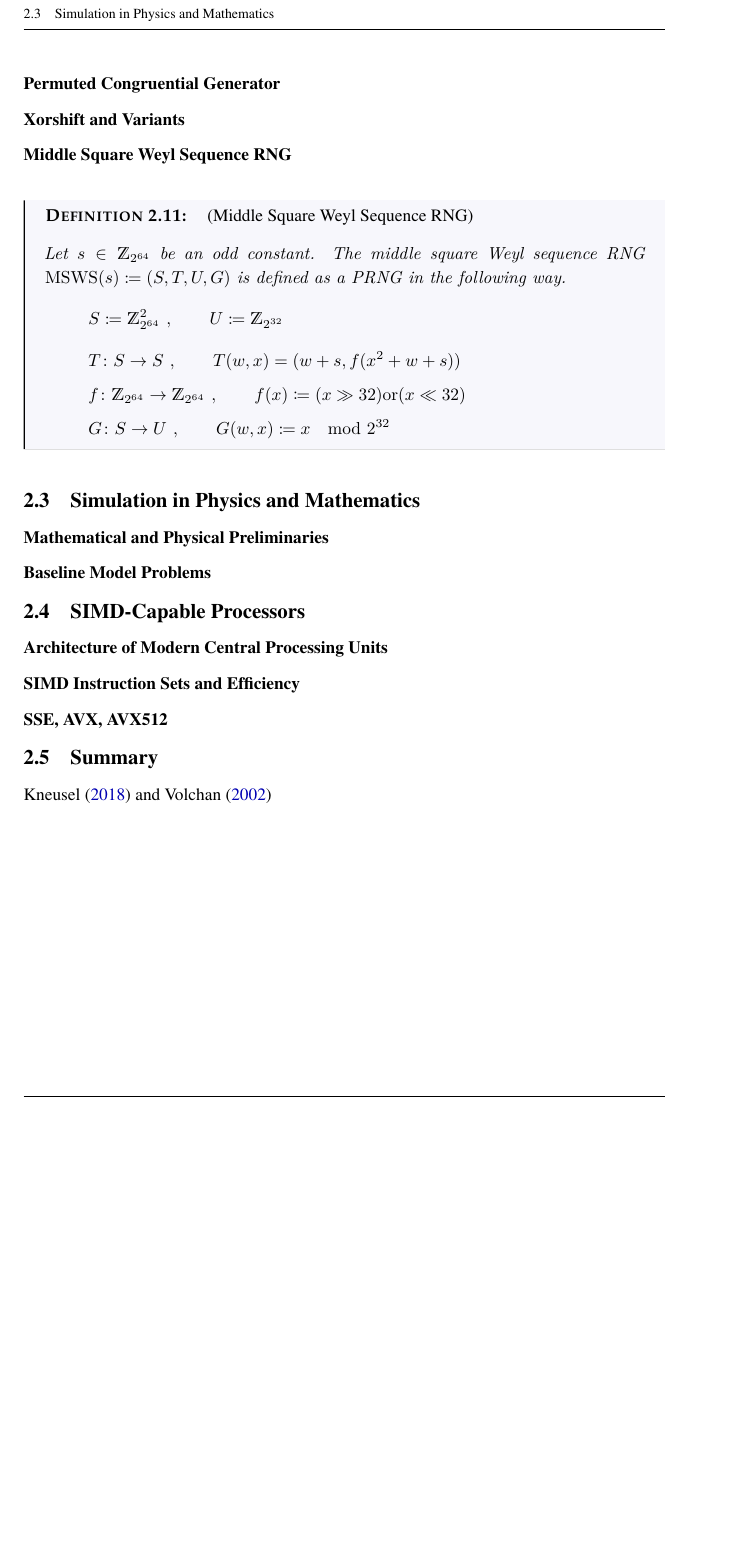
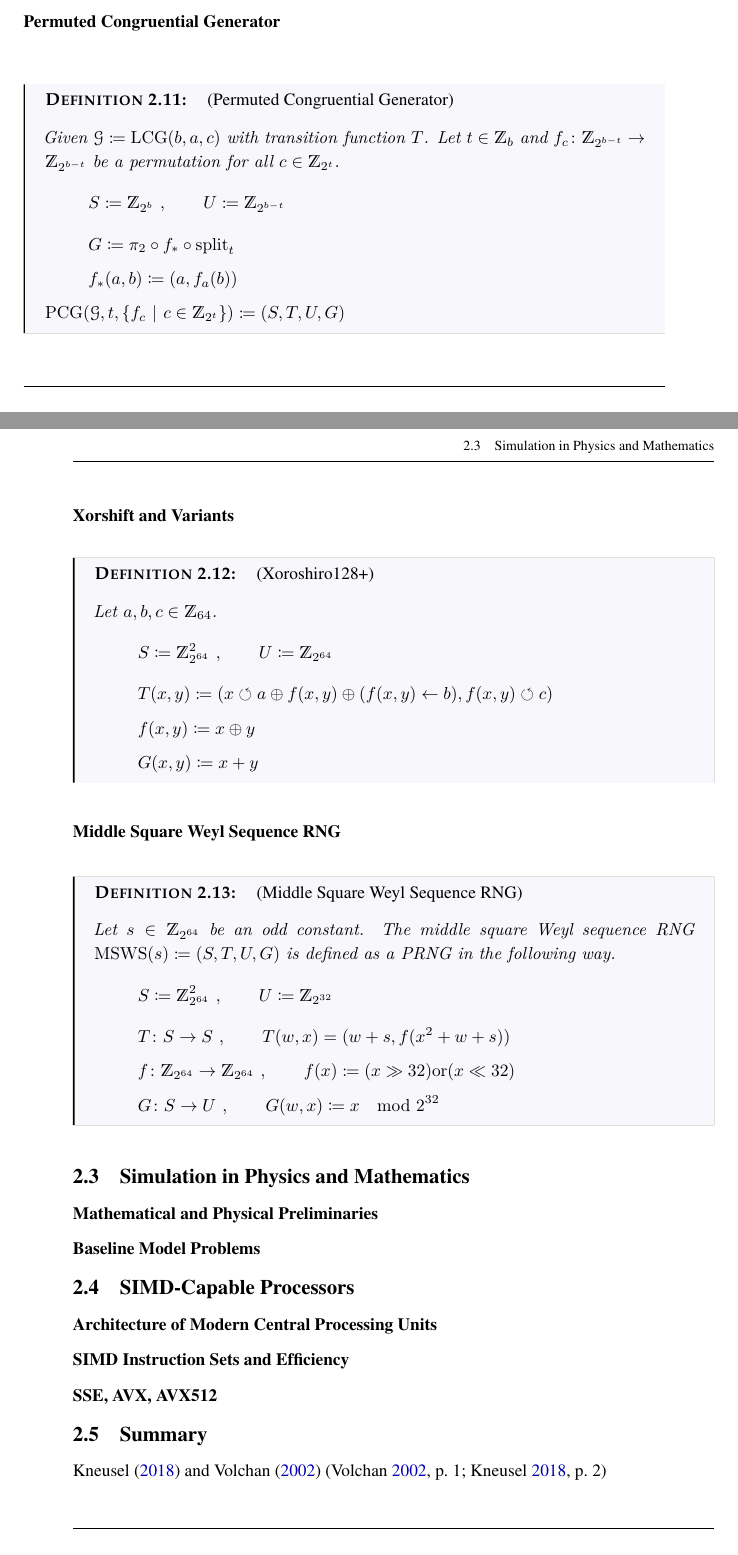
Before and after one commit to lyrahgames/pxart, a LaTeX thesis (docs/thesis/main.tex, which reads docs/thesis/sections/background.tex): part of page 24 of 41 before the commit and two parts of pages 24 and 25 of 43 after it, the two joined at a grey line, cut at the place of the change, the shorter picture padded with empty space. The pictures show the PDF file docs/thesis/main.pdf that the author committed with the source.

Commit message:
Formalize PCG and Xoroshiro128+

```diff
--- a/docs/thesis/sections/background.tex
+++ b/docs/thesis/sections/background.tex
@@ -349,9 +350,25 @@
 
     \subsubsection*{Permuted Congruential Generator} % (fold)
     \label{ssub:permuted_congruential_generator}
-
+      \begin{definition}[Permuted Congruential Generator]
+        Given $\mathscr{G}\define \mathrm{LCG}(b,a,c)$ with transition function $T$.
+        Let $t\in\setInteger_{b}$ and $\function{f_c}{\setInteger_{2^{b-t}}}{\setInteger_{2^{b-t}}}$ be a permutation for all $c \in \setInteger_{2^t}$.
+        \[
+          S \define \setInteger_{2^b}
+          \separate
+          U \define \setInteger_{2^{b-t}}
+        \]
+        \[
+          G \define π_2 \circ f_* \circ \mathrm{split}_t
+        \]
+        \[
+          f_*(a,b) \define (a,f_a(b))
+        \]
+        $\mathrm{PCG}(\mathscr{G},t,\set{f_c}{c\in\setInteger_{2^t}}) \define (S,T,U,G)$
+      \end{definition}
     % subsubsection permuted_congruential_generator (end)
 
     \subsubsection*{Xorshift and Variants} % (fold)
     \label{ssub:xorshift_and_variants}
-
+      \begin{definition}[Xoroshiro128+]
+        Let $a,b,c \in \setInteger_{64}$.
@@ -358,3 +389,4 @@
+      \end{definition}
     % subsubsection xorshift_and_variants (end)
 
     \subsubsection*{Middle Square Weyl Sequence RNG} % (fold)
```
Also changed, not shown: docs/thesis/sections/abbreviations.tex (+3 -1 lines), docs/thesis/main.pdf, docs/thesis/sections/background.tex (22 more changed lines).
